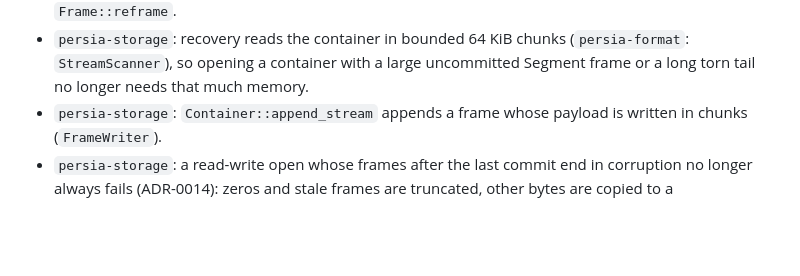
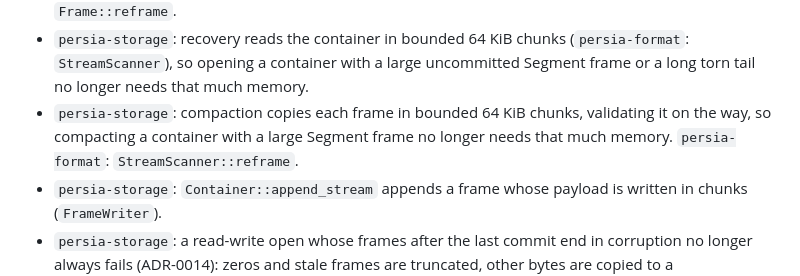
Before and after one commit to tomiok/persiaDB, a Markdown page: CHANGELOG.md, the part around the change. Rendered like a GitHub page; blank space fills up the shorter version.

```diff
--- a/CHANGELOG.md
+++ b/CHANGELOG.md
@@ -43,6 +43,8 @@ The format follows [Keep a Changelog](https://keepachangelog.com/en/1.1.0/), and
   and renamed over the container; the old file is never written. `persia-format`: `Frame::reframe`.
 - `persia-storage`: recovery reads the container in bounded 64 KiB chunks (`persia-format`: `StreamScanner`), so
   opening a container with a large uncommitted Segment frame or a long torn tail no longer needs that much memory.
+- `persia-storage`: compaction copies each frame in bounded 64 KiB chunks, validating it on the way, so compacting a
+  container with a large Segment frame no longer needs that much memory. `persia-format`: `StreamScanner::reframe`.
 - `persia-storage`: `Container::append_stream` appends a frame whose payload is written in chunks (`FrameWriter`).
 - `persia-storage`: a read-write open whose frames after the last commit end in corruption no longer always fails
   (ADR-0014): zeros and stale frames are truncated, other bytes are copied to a `<name>.quarantine.*` file first, and
```
Also changed, not shown: SPEC.md (+3 -1 lines).
